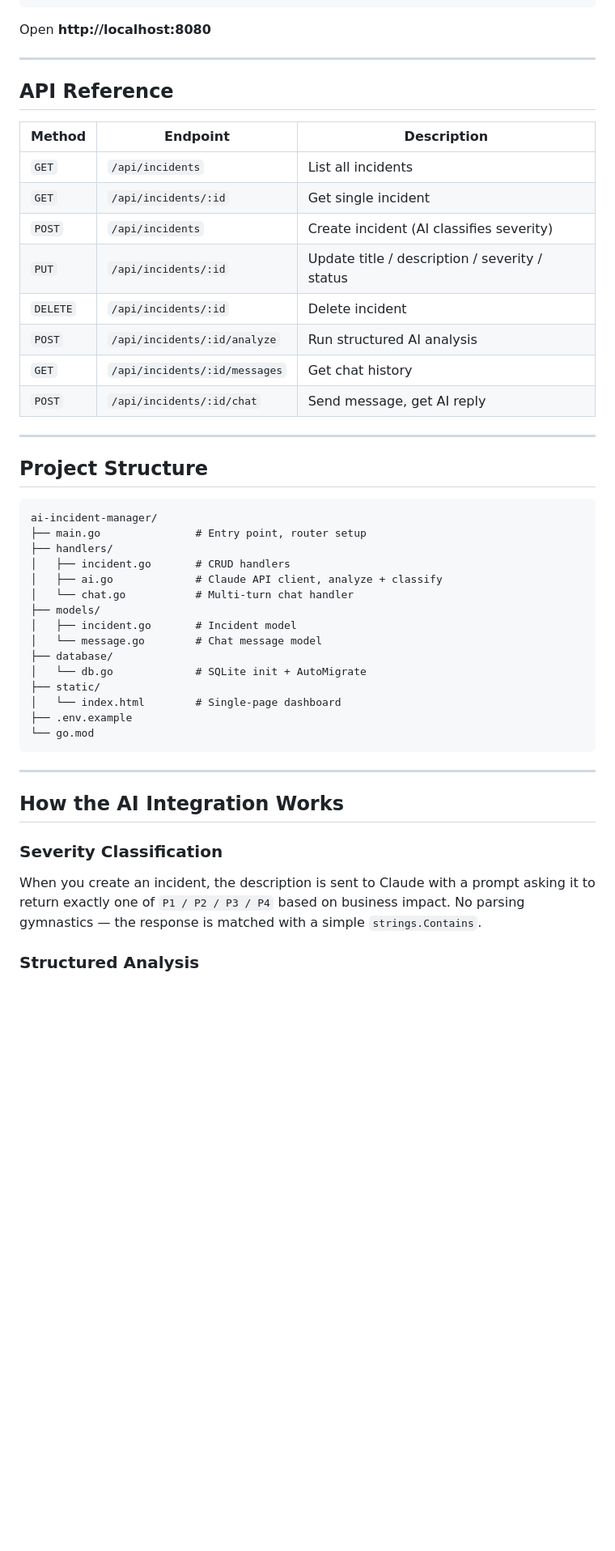
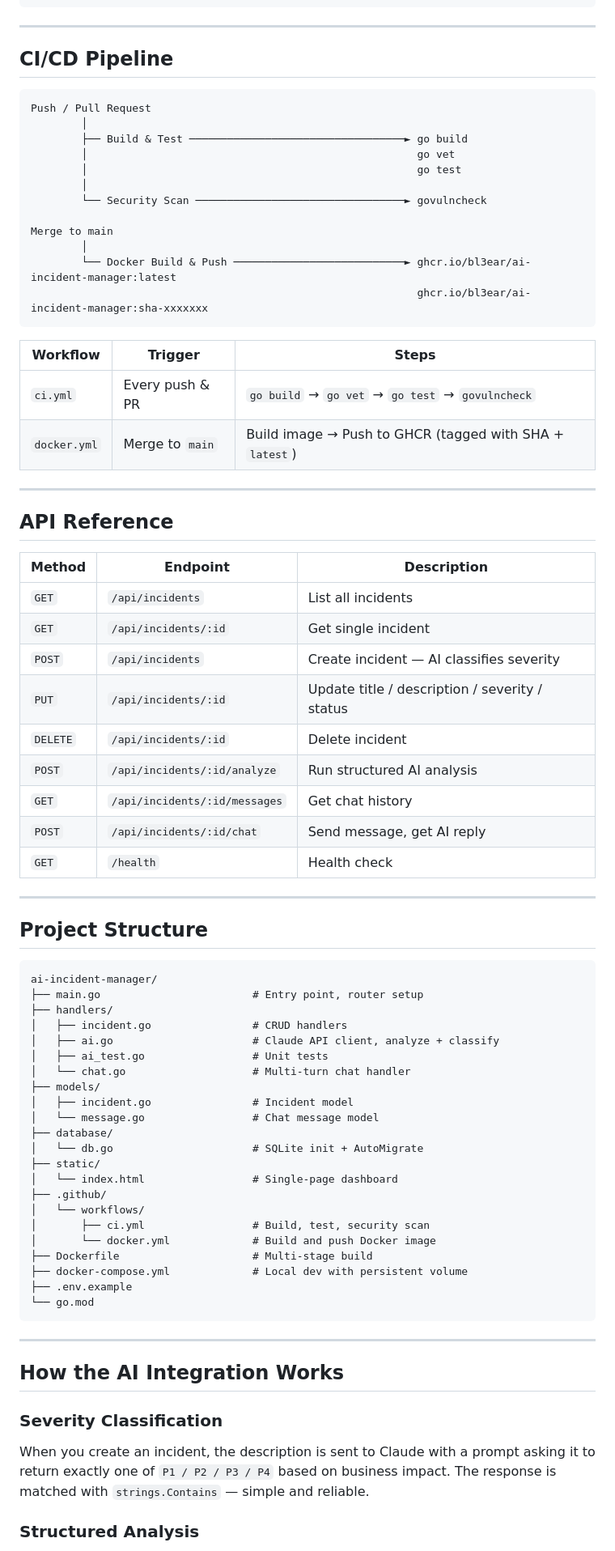
Before and after one commit to bI3ear/ai-incident-manager, a Markdown page: README.md, the part around one of its changes. Shown at 81% size. Drawn GitHub-style; blank space fills up the shorter version.

````diff
--- a/README.md
+++ b/README.md
@@ -97,7 +131,29 @@ cp .env.example .env
 go run main.go
 ```
 
-Open **http://localhost:8080**
+---
+
+## CI/CD Pipeline
+
+```
+Push / Pull Request
+        │
+        ├── Build & Test ──────────────────────────────────► go build
+        │                                                    go vet
+        │                                                    go test
+        │
+        └── Security Scan ─────────────────────────────────► govulncheck
+
+Merge to main
+        │
+        └── Docker Build & Push ───────────────────────────► ghcr.io/bl3ear/ai-incident-manager:latest
+                                                             ghcr.io/bl3ear/ai-incident-manager:sha-xxxxxxx
+```
+
+| Workflow | Trigger | Steps |
+|----------|---------|-------|
+| `ci.yml` | Every push & PR | `go build` → `go vet` → `go test` → `govulncheck` |
+| `docker.yml` | Merge to `main` | Build image → Push to GHCR (tagged with SHA + `latest`) |
 
 ---
 
@@ -107,12 +163,13 @@ Open **http://localhost:8080**
 |--------|----------|-------------|
 | `GET` | `/api/incidents` | List all incidents |
 | `GET` | `/api/incidents/:id` | Get single incident |
-| `POST` | `/api/incidents` | Create incident (AI classifies severity) |
+| `POST` | `/api/incidents` | Create incident — AI classifies severity |
 | `PUT` | `/api/incidents/:id` | Update title / description / severity / status |
 | `DELETE` | `/api/incidents/:id` | Delete incident |
 | `POST` | `/api/incidents/:id/analyze` | Run structured AI analysis |
 | `GET` | `/api/incidents/:id/messages` | Get chat history |
 | `POST` | `/api/incidents/:id/chat` | Send message, get AI reply |
+| `GET` | `/health` | Health check |
 
 ---
 
@@ -120,18 +177,25 @@ Open **http://localhost:8080**
 
 ```
 ai-incident-manager/
-├── main.go               # Entry point, router setup
+├── main.go                        # Entry point, router setup
 ├── handlers/
-│   ├── incident.go       # CRUD handlers
-│   ├── ai.go             # Claude API client, analyze + classify
-│   └── chat.go           # Multi-turn chat handler
+│   ├── incident.go                # CRUD handlers
+│   ├── ai.go                      # Claude API client, analyze + classify
+│   ├── ai_test.go                 # Unit tests
+│   └── chat.go                    # Multi-turn chat handler
 ├── models/
-│   ├── incident.go       # Incident model
-│   └── message.go        # Chat message model
+│   ├── incident.go                # Incident model
+│   └── message.go                 # Chat message model
 ├── database/
-│   └── db.go             # SQLite init + AutoMigrate
+│   └── db.go                      # SQLite init + AutoMigrate
 ├── static/
-│   └── index.html        # Single-page dashboard
+│   └── index.html                 # Single-page dashboard
+├── .github/
+│   └── workflows/
+│       ├── ci.yml                 # Build, test, security scan
+│       └── docker.yml             # Build and push Docker image
+├── Dockerfile                     # Multi-stage build
+├── docker-compose.yml             # Local dev with persistent volume
 ├── .env.example
 └── go.mod
 ```
@@ -141,6 +205,6 @@ ai-incident-manager/
 ## How the AI Integration Works
 
 ### Severity Classification
-When you create an incident, the description is sent to Claude with a prompt asking it to return exactly one of `P1 / P2 / P3 / P4` based on business impact. No parsing gymnastics — the response is matched with a simple `strings.Contains`.
+When you create an incident, the description is sent to Claude with a prompt asking it to return exactly one of `P1 / P2 / P3 / P4` based on business impact. The response is matched with `strings.Contains` — simple and reliable.
 
 ### Structured Analysis
````
Also changed, not shown: other parts of README.md (+51 -16 lines).
